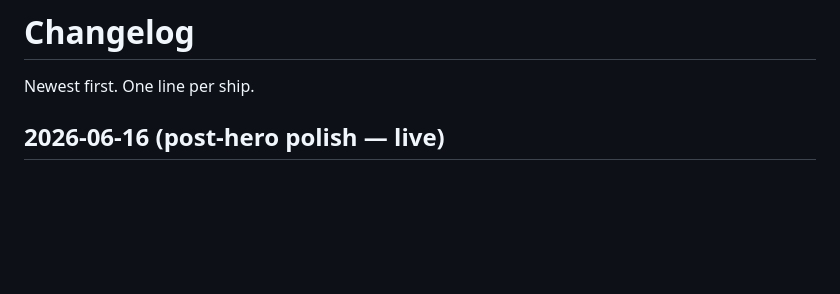
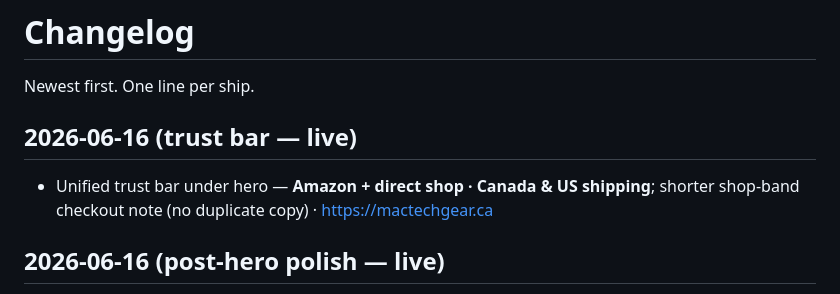
Before and after one commit to jmacz12/mactech-gear, a Markdown page: docs/CHANGELOG.md, the part around the change. GitHub-like rendering; blank space fills up the shorter version.

```diff
--- a/docs/CHANGELOG.md
+++ b/docs/CHANGELOG.md
@@ -1,6 +1,10 @@
 # Changelog
 
 Newest first. One line per ship.
+
+## 2026-06-16 (trust bar — live)
+
+- Unified trust bar under hero — **Amazon + direct shop · Canada & US shipping**; shorter shop-band checkout note (no duplicate copy) · https://mactechgear.ca
 
 ## 2026-06-16 (post-hero polish — live)
 
```
Also changed, not shown: docs/ROADMAP.md (+4 -7 lines).
